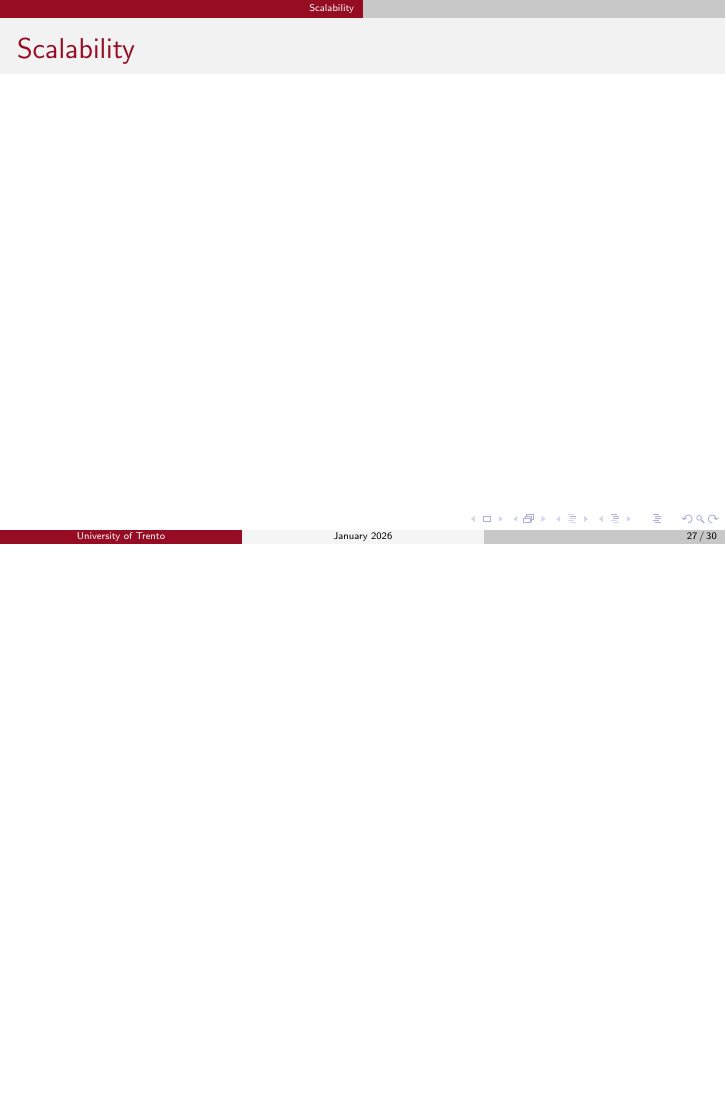
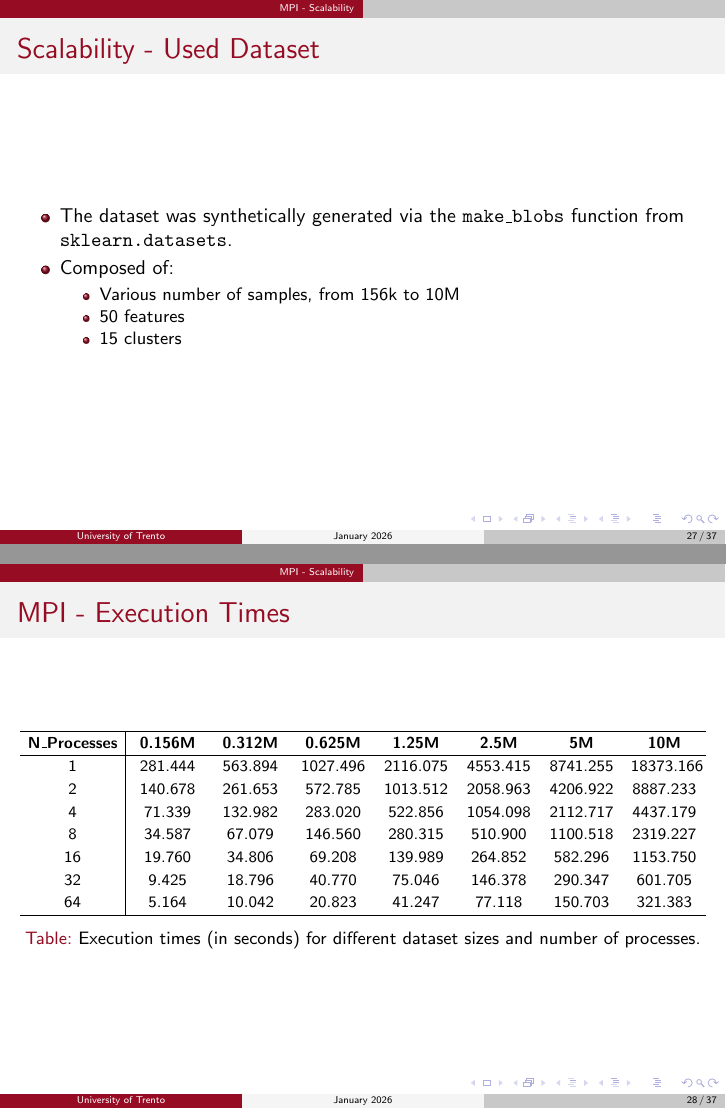
Before and after one commit to 446f6e6e79/Parallel-EM-Clustering, LaTeX slides (docs/presentation/presentation.tex, which reads docs/presentation/chapters/hybrid_implementation.tex, docs/presentation/chapters/hybrid_results.tex, docs/presentation/chapters/mpi_Implementation.tex): page 27 of 30 before the commit and pages 27 and 28 of 37 after it, the two joined at a grey line, the shorter picture padded with empty space. Compiled offline with pdfLaTeX.

Commit message:
Restructured presentation

```diff
--- /dev/null
+++ b/docs/presentation/chapters/hybrid_implementation.tex
@@ -0,0 +1,3 @@
+\section{Hybrid - Implementation}
+    \begin{frame}{Hybrid - Implementation}
+    \end{frame}
--- /dev/null
+++ b/docs/presentation/chapters/hybrid_results.tex
@@ -0,0 +1,3 @@
+\section{Hybrid - Scalability}
+    \begin{frame}{Hybrid - Scalability}
+    \end{frame}
--- /dev/null
+++ b/docs/presentation/chapters/mpi_Implementation.tex
@@ -0,0 +1,3 @@
+\section{MPI - Implementation}
+    \begin{frame}{MPI - Implementation}
+    \end{frame}
--- /dev/null
+++ b/docs/presentation/chapters/mpi_results.tex
@@ -0,0 +1,39 @@
+\section{MPI - Scalability}
+
+% Statistics about the dataset used for scalability tests
+\begin{frame}{Scalability - Used Dataset}
+    \begin{itemize}
+        \item The dataset was synthetically generated via the \texttt{make\_blobs} function from \texttt{sklearn.datasets}.
+        \item Composed of:
+        \begin{itemize}
+            \item Various number of samples, from 156k to 10M
+            \item 50 features
+            \item 15 clusters
+        \end{itemize}
+    \end{itemize}
+\end{frame}
+
+% Table showing execution times for MPI implementation
+\begin{frame}{MPI - Execution Times}
+    \begin{table}[h!]
+    \centering
+    \renewcommand{\arraystretch}{1.2}
+    \setlength{\tabcolsep}{4pt}
+    \footnotesize
+    \begin{tabularx}{\textwidth}{c|*{7}{>{\centering\arraybackslash}X}}
+        \hline
+        \textbf{N\_Processes} & \textbf{0.156M} & \textbf{0.312M} & \textbf{0.625M} & \textbf{1.25M} & \textbf{2.5M} & \textbf{5M} & \textbf{10M} \\
+        \hline
+        1  & 281.444 & 563.894 & 1027.496 & 2116.075 & 4553.415 & 8741.255 & 18373.166 \\
+        2  & 140.678 & 261.653 & 572.785 & 1013.512 & 2058.963 & 4206.922 & 8887.233 \\
+        4  & 71.339 & 132.982 & 283.020 & 522.856 & 1054.098 & 2112.717 & 4437.179 \\
+        8  & 34.587 & 67.079 & 146.560 & 280.315 & 510.900 & 1100.518 & 2319.227 \\
+        16 & 19.760 & 34.806 & 69.208 & 139.989 & 264.852 & 582.296 & 1153.750 \\
+        32 & 9.425 & 18.796 & 40.770 & 75.046 & 146.378 & 290.347 & 601.705 \\
+        64 & 5.164 & 10.042 & 20.823 & 41.247 & 77.118 & 150.703 & 321.383 \\
+        \hline
+    \end{tabularx}
+    \caption{Execution times (in seconds) for different dataset sizes and number of processes.}
+    \label{tab:execution_times}
+    \end{table}
+\end{frame}
@@ -0,0 +50 @@
+        \textbf{N\_Processes} & \textbf{0.156M} & \textbf{0.312M} & \textbf{0.625M} & \textbf{1.25M} & \textbf{2.5M} & \textbf{5M} & \textbf{10M} \\
@@ -0,0 +61 @@
+    \caption{Speedup ($T_\text{serial} / T_p$) for different dataset sizes and number of processes $p$.}
@@ -0,0 +83 @@
+            \textbf{N\_Processes} & \textbf{0.156M} & \textbf{0.312M} & \textbf{0.625M} & \textbf{1.25M} & \textbf{2.5M} & \textbf{5M} & \textbf{10M} \\
@@ -0,0 +94 @@
+        \caption{Efficiency (Speedup / $p$) for different dataset sizes and number of processes.}
--- a/docs/presentation/setup.tex
+++ b/docs/presentation/setup.tex
@@ -21,6 +21,7 @@
 \usefonttheme{professionalfonts}
 \usepackage[numbers]{natbib}
 \usepackage{hyperref}
+\usepackage{tabularx}
 %------------------------------------------------------------
 \titlegraphic{\includegraphics[height=1.5cm]{../media/uni_logo.jpg}}
 
```
Also changed, not shown: docs/presentation/chapters/Implementation.tex (deleted, +0 -3 lines), docs/presentation/chapters/ParallelDesign.tex (+5 -0 lines), docs/presentation/chapters/Scalability.tex (deleted, +0 -3 lines), docs/presentation/presentation.tex (+4 -2 lines), presentation.pdf, docs/presentation/chapters/mpi_results.tex (62 more changed lines).
